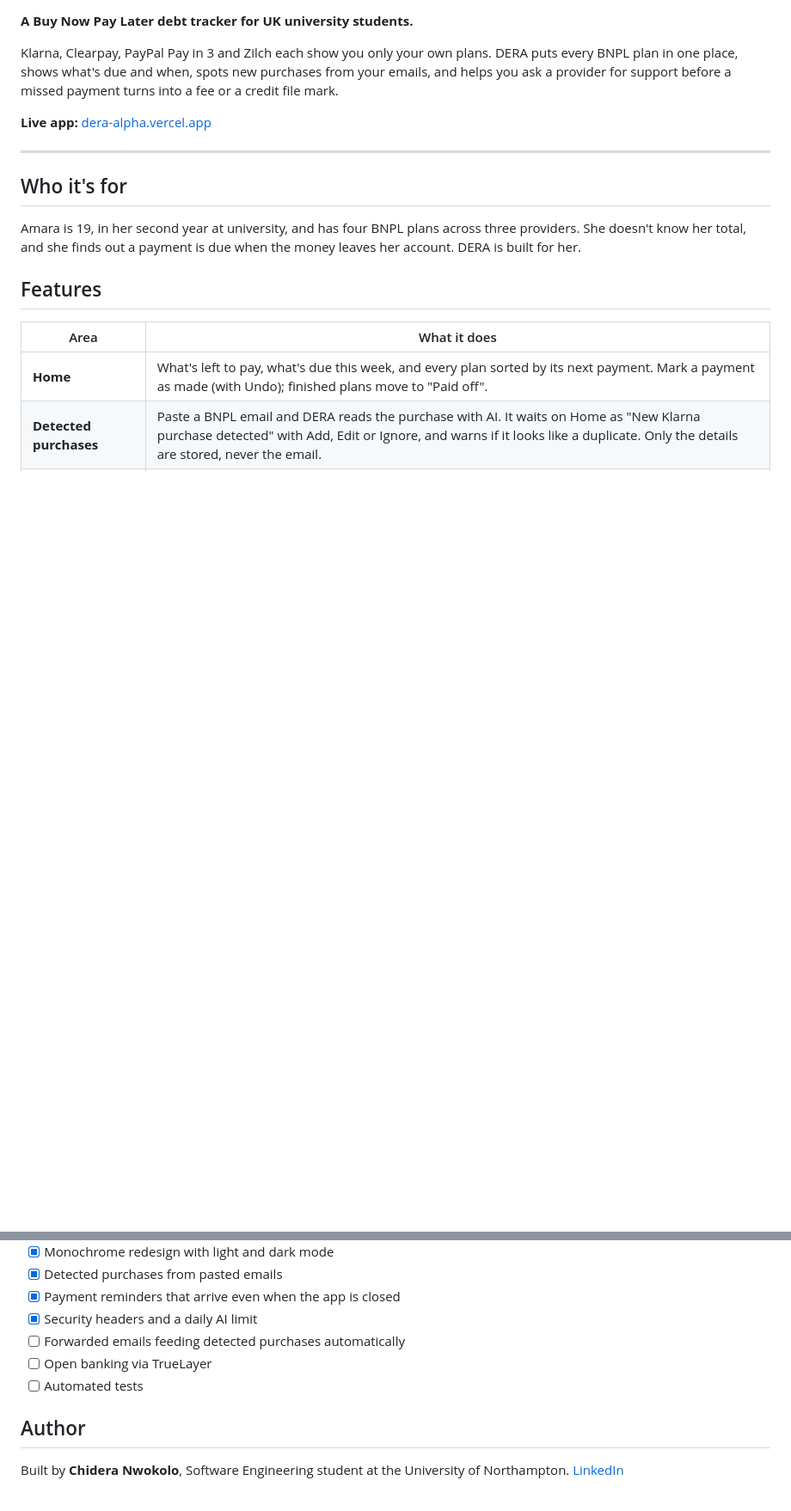
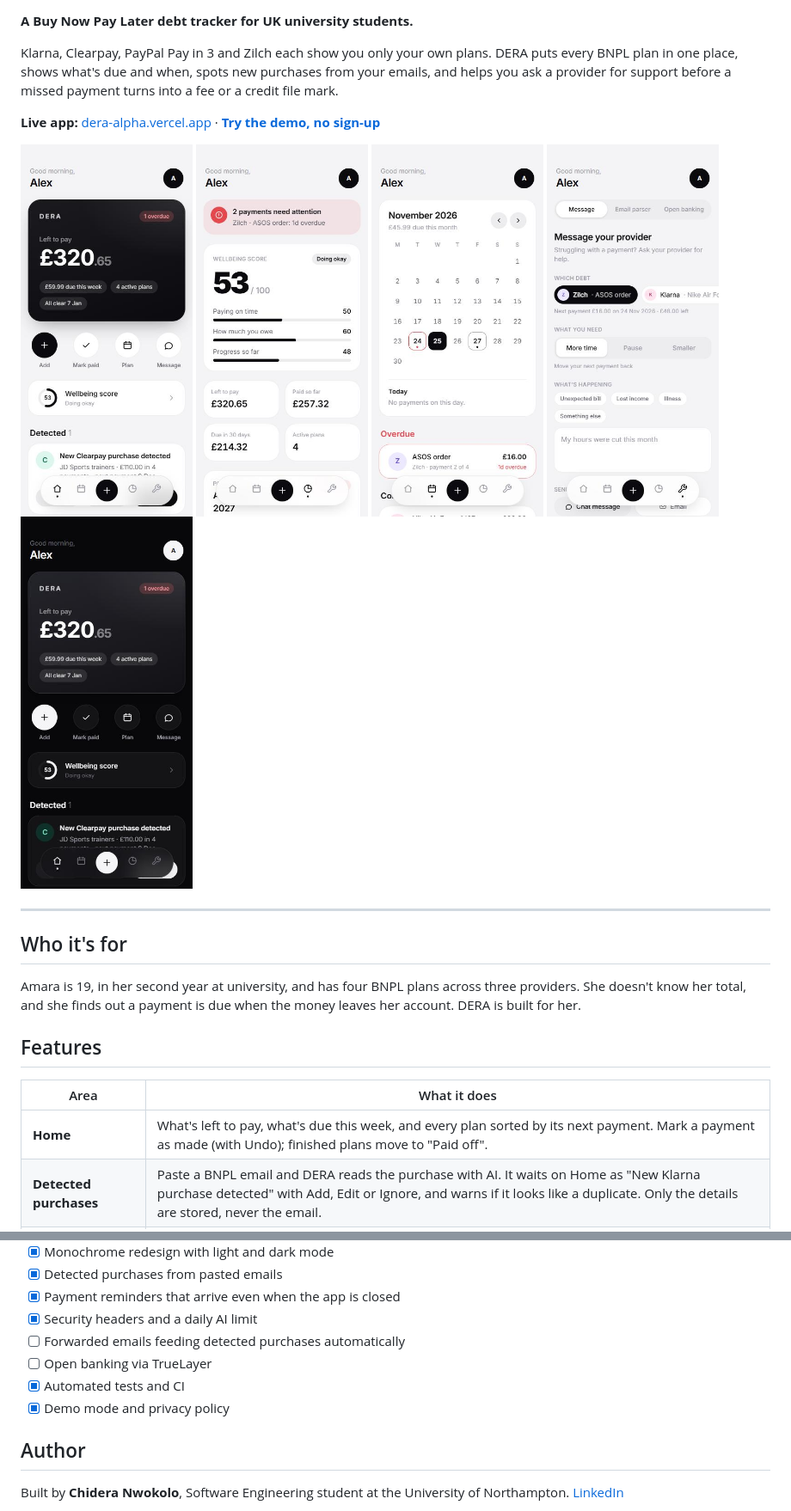
Before and after one commit to Derahenry/Dera, a Markdown page: README.md, 2 parts joined by grey strips. Shown at 86% size. Rendered like a GitHub page; pictures changed too: docs/screenshots/calendar.jpg (added), docs/screenshots/home-dark.jpg (added), docs/screenshots/home.jpg (added); blank space fills up the shorter version.

```diff
--- a/README.md
+++ b/README.md
@@ -4,7 +6,15 @@
 
 Klarna, Clearpay, PayPal Pay in 3 and Zilch each show you only your own plans. DERA puts every BNPL plan in one place, shows what's due and when, spots new purchases from your emails, and helps you ask a provider for support before a missed payment turns into a fee or a credit file mark.
 
-**Live app:** [dera-alpha.vercel.app](https://dera-alpha.vercel.app)
+**Live app:** [dera-alpha.vercel.app](https://dera-alpha.vercel.app) · **[Try the demo, no sign-up](https://dera-alpha.vercel.app/?demo)**
+
+<p>
+  <img src="docs/screenshots/home.jpg" alt="Home: what's left to pay, quick actions, wellbeing score and a detected purchase" width="200">
+  <img src="docs/screenshots/insights.jpg" alt="Insights: payments needing attention, wellbeing score and key numbers" width="200">
+  <img src="docs/screenshots/calendar.jpg" alt="Calendar: a month view of every payment, with overdue ones highlighted" width="200">
+  <img src="docs/screenshots/message.jpg" alt="Message your provider: pick a plan, what you need and why" width="200">
+  <img src="docs/screenshots/home-dark.jpg" alt="Home in dark mode" width="200">
+</p>
 
 ---
 
@@ -132,7 +159,8 @@ vercel.json             Security headers
 - [x] Security headers and a daily AI limit
 - [ ] Forwarded emails feeding detected purchases automatically
 - [ ] Open banking via TrueLayer
-- [ ] Automated tests
+- [x] Automated tests and CI
+- [x] Demo mode and privacy policy
 
 ## Author
 
```
Also changed, not shown: other parts of README.md (+19 -0 lines), 13 other files.
